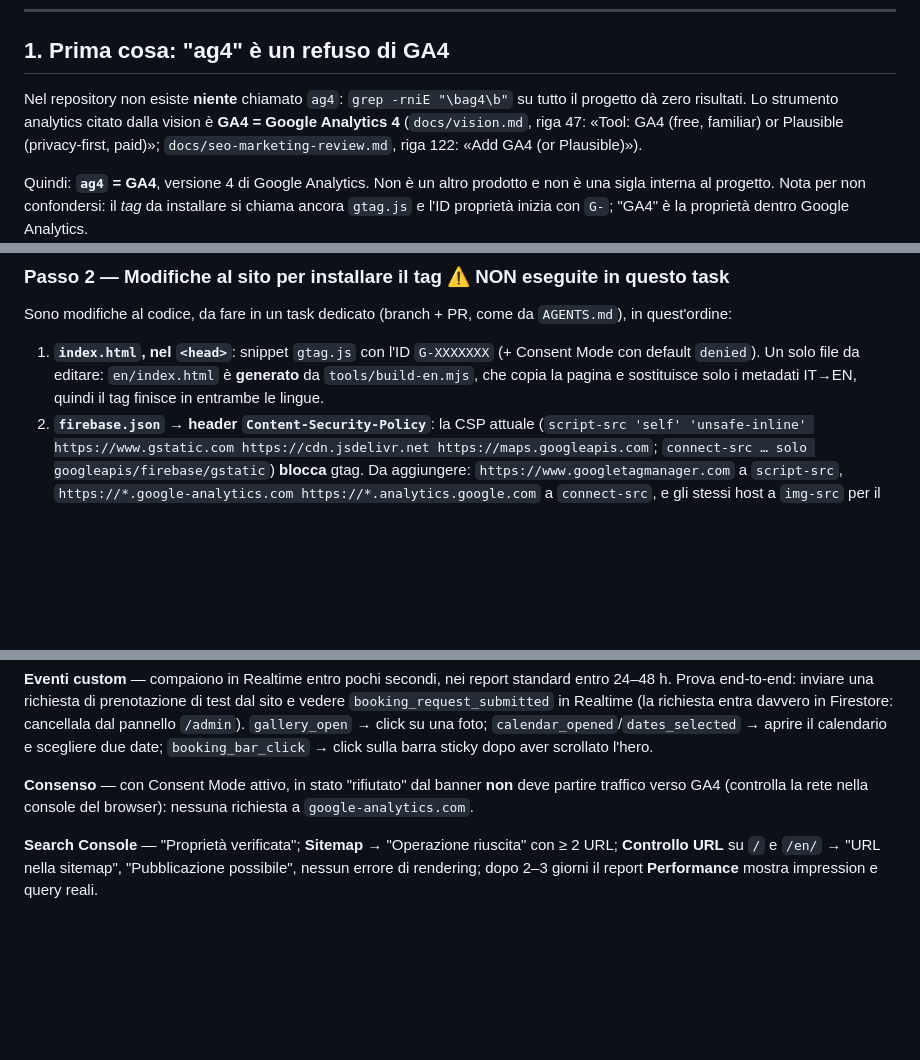
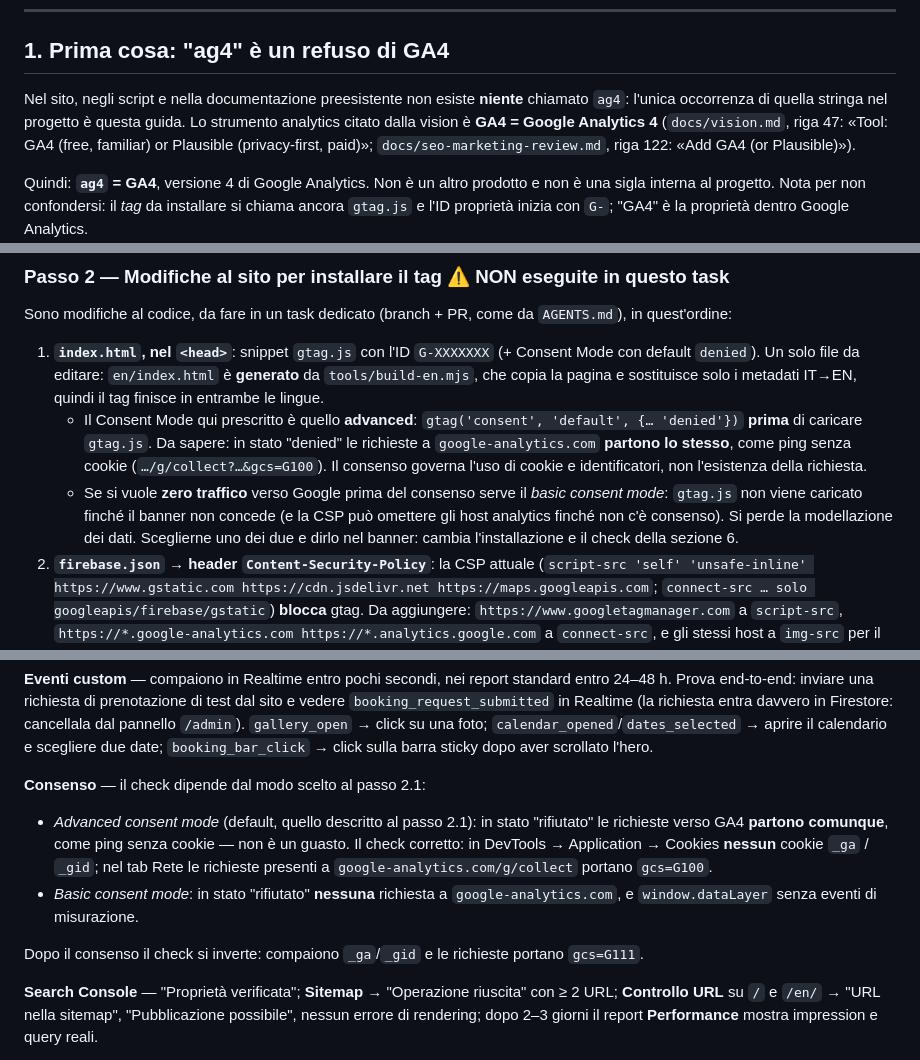
Before and after one commit to emaxgms/VillaST, a Markdown page: docs/analytics-fase-5.md, 3 parts joined by grey strips. GitHub-like rendering; blank space fills up the shorter version.

Commit message:
docs: correct consent mode claims in analytics guide (advanced vs basic)

```diff
--- a/docs/analytics-fase-5.md
+++ b/docs/analytics-fase-5.md
@@ -14,8 +14,9 @@ elencati (passi 2, 3, 6) e vanno eseguiti in un task separato.
 
 ## 1. Prima cosa: "ag4" è un refuso di GA4
 
-Nel repository non esiste **niente** chiamato `ag4`: `grep -rniE "\bag4\b"` su tutto il progetto
-dà zero risultati. Lo strumento analytics citato dalla vision è **GA4 = Google Analytics 4**
+Nel sito, negli script e nella documentazione preesistente non esiste **niente** chiamato `ag4`:
+l'unica occorrenza di quella stringa nel progetto è questa guida. Lo strumento analytics citato
+dalla vision è **GA4 = Google Analytics 4**
 (`docs/vision.md`, riga 47: «Tool: GA4 (free, familiar) or Plausible (privacy-first, paid)»;
 `docs/seo-marketing-review.md`, riga 122: «Add GA4 (or Plausible)»).
 
@@ -148,6 +151,14 @@ quest'ordine:
    default `denied`). Un solo file da editare: `en/index.html` è **generato** da
    `tools/build-en.mjs`, che copia la pagina e sostituisce solo i metadati IT→EN, quindi il tag
    finisce in entrambe le lingue.
+   - Il Consent Mode qui prescritto è quello **advanced**: `gtag('consent', 'default', {… 'denied'})`
+     **prima** di caricare `gtag.js`. Da sapere: in stato "denied" le richieste a
+     `google-analytics.com` **partono lo stesso**, come ping senza cookie (`…/g/collect?…&gcs=G100`).
+     Il consenso governa l'uso di cookie e identificatori, non l'esistenza della richiesta.
+   - Se si vuole **zero traffico** verso Google prima del consenso serve il *basic consent mode*:
+     `gtag.js` non viene caricato finché il banner non concede (e la CSP può omettere gli host
+     analytics finché non c'è consenso). Si perde la modellazione dei dati. Sceglierne uno dei due
+     e dirlo nel banner: cambia l'installazione e il check della sezione 6.
 2. **`firebase.json` → header `Content-Security-Policy`**: la CSP attuale (`script-src 'self'
    'unsafe-inline' https://www.gstatic.com https://cdn.jsdelivr.net https://maps.googleapis.com`;
    `connect-src … solo googleapis/firebase/gstatic`) **blocca** gtag. Da aggiungere:
@@ -257,9 +268,16 @@ pannello `/admin`). `gallery_open` → click su una foto; `calendar_opened`/`dat
 il calendario e scegliere due date; `booking_bar_click` → click sulla barra sticky dopo aver
 scrollato l'hero.
 
-**Consenso** — con Consent Mode attivo, in stato "rifiutato" dal banner **non** deve partire
-traffico verso GA4 (controlla la rete nella console del browser): nessuna richiesta a
-`google-analytics.com`.
+**Consenso** — il check dipende dal modo scelto al passo 2.1:
+
+- *Advanced consent mode* (default, quello descritto al passo 2.1): in stato "rifiutato" le
+  richieste verso GA4 **partono comunque**, come ping senza cookie — non è un guasto. Il check
+  corretto: in DevTools → Application → Cookies **nessun** cookie `_ga` / `_gid`; nel tab Rete le
+  richieste presenti a `google-analytics.com/g/collect` portano `gcs=G100`.
+- *Basic consent mode*: in stato "rifiutato" **nessuna** richiesta a `google-analytics.com`, e
+  `window.dataLayer` senza eventi di misurazione.
+
+Dopo il consenso il check si inverte: compaiono `_ga`/`_gid` e le richieste portano `gcs=G111`.
 
 **Search Console** — "Proprietà verificata"; **Sitemap** → "Operazione riuscita" con ≥ 2 URL;
 **Controllo URL** su `/` e `/en/` → "URL nella sitemap", "Pubblicazione possibile", nessun errore
```
Also changed, not shown: other parts of docs/analytics-fase-5.md (+5 -2 lines).
